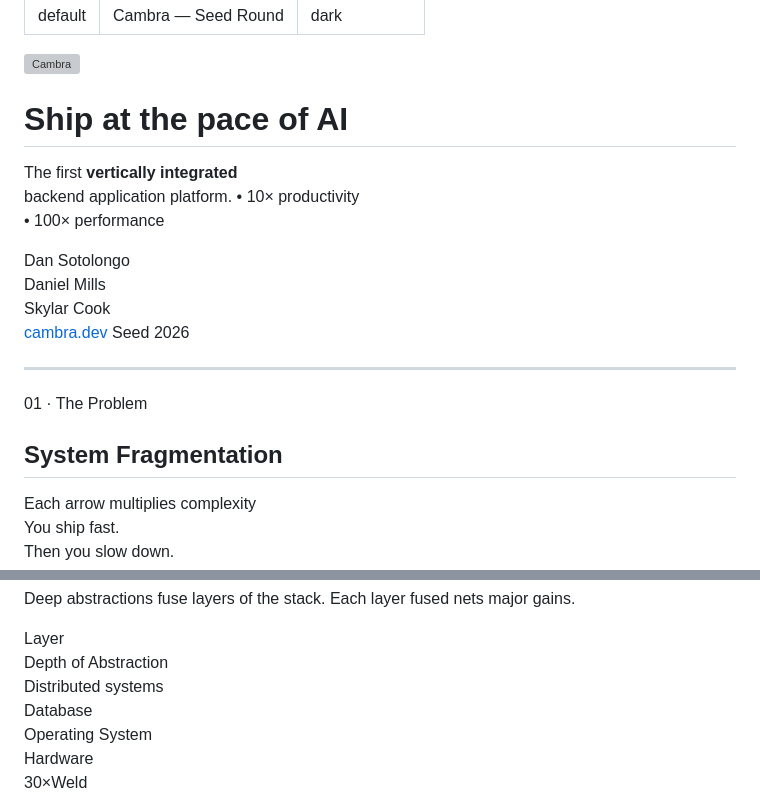
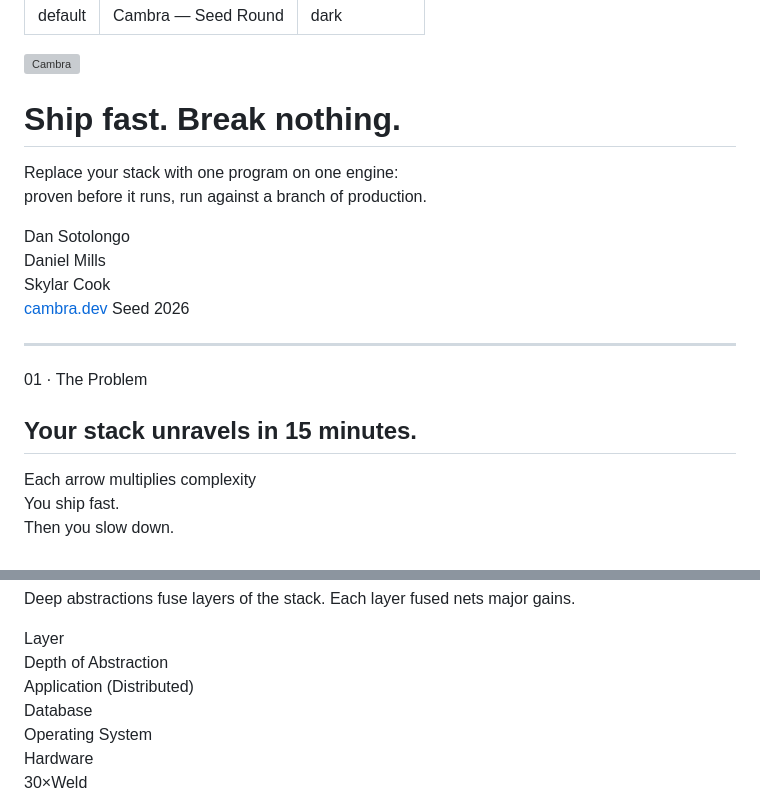
Before and after one commit to cambra-dev/cambra-site, a Markdown page: pitch-deck/slides.md, 2 parts joined by grey strips. Rendered like a GitHub page; grey boxes are pictures that could not be loaded.

Commit message:
deck: cover and problem-slide copy toward the three pillars
Cover headline becomes "Ship fast. Break nothing."; the subtitle becomes
"Replace your stack with one program on one engine: proven before it runs,
run against a branch of production" -- the three pillars stated on slide
one. Problem slide titled "Your stack unravels in 15 minutes." Performance
stack renames its top layer to "Application (Distributed)".

Authored by Dan in his workspace.

Co-Authored-By: Claude Opus 5 <noreply@anthropic.com>
Claude-Session: https://claude.ai/code/session_01NB86iiUPj1Kmj3iTDsbsbw

```diff
--- a/pitch-deck/slides.md
+++ b/pitch-deck/slides.md
@@ -6,10 +6,10 @@ colorSchema: dark
 
 <div class="frame" style="justify-content:flex-start;padding-top:4.5rem">
   <img class="title-wordmark" src="/brand/logo-horizontal-negative.svg" alt="Cambra">
-  <h1 style="font-size:3.4rem;margin:0">Ship at the pace of AI</h1>
+  <h1 style="font-size:3.4rem;margin:0">Ship fast. Break nothing.</h1>
   <p class="punch" style="margin-top:.6rem">
-      The first <strong>vertically integrated</strong><br>backend application platform.
-      <span style="display:block;margin-top:.55rem">• 10× productivity<br>• 100× performance</span>
+      Replace your stack with one program on one engine:
+      <br>proven before it runs, run against a branch of production.
   </p>
   <div class="byline">
     <span><div>Dan Sotolongo<br>
@@ -26,7 +26,7 @@ colorSchema: dark
 <div class="frame">
   <div class="head">
     <div class="eyebrow">01 · The Problem</div>
-    <h2>System Fragmentation</h2>
+    <h2>Your stack unravels in 15 minutes.</h2>
   </div>
   <div class="grow">
     <div class="grow split">
@@ -439,7 +440,7 @@ We're the team you'd bet can solve this problem.
         <div class="si-axis">Layer</div>
         <div class="si-head">Depth of Abstraction</div>
         <div class="si-layers">
-          <div class="si-layer">Distributed systems</div>
+          <div class="si-layer">Application (Distributed)</div>
           <div class="si-layer">Database</div>
           <div class="si-layer">Operating System</div>
           <div class="si-layer">Hardware</div>
```
Also changed, not shown: other parts of pitch-deck/slides.md (+1 -0 lines).
